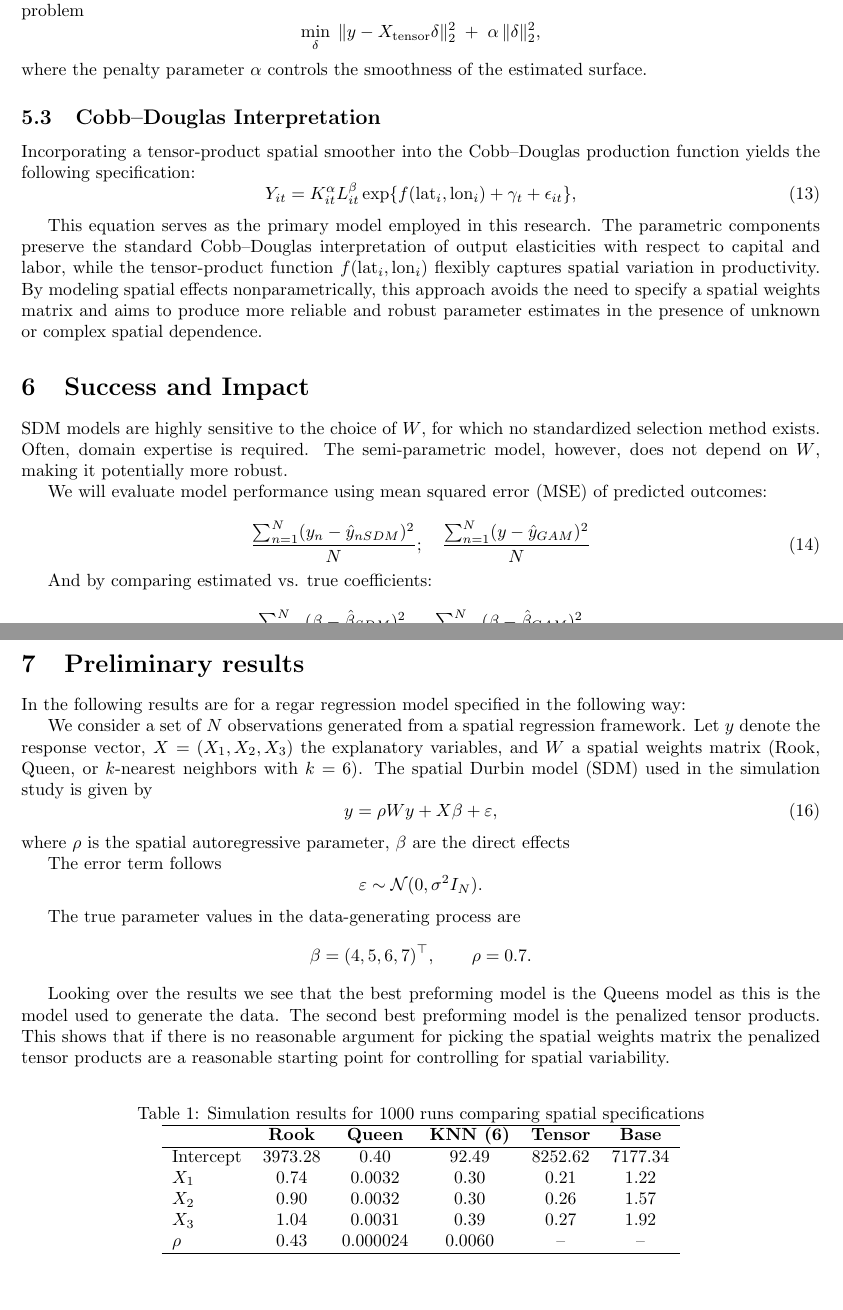
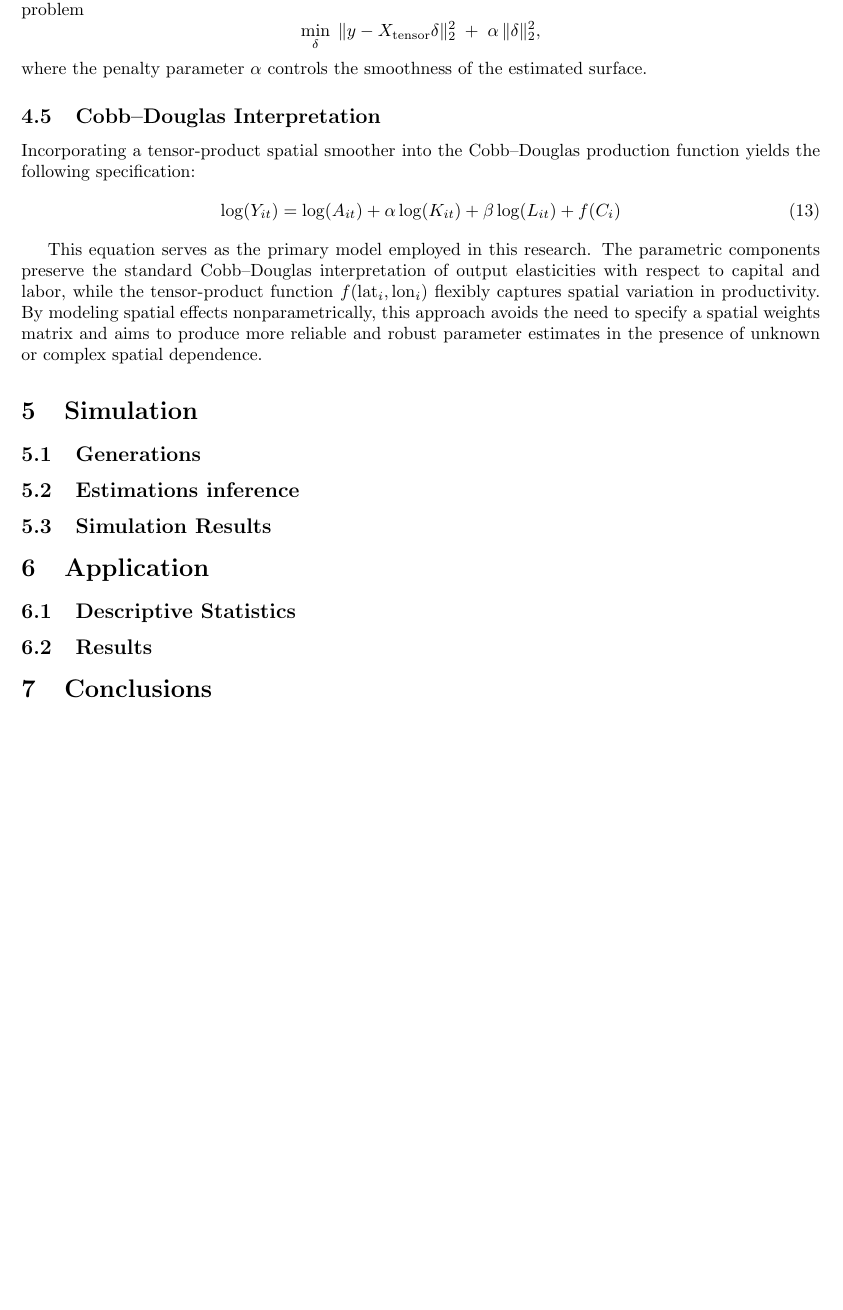
Before and after one commit to ouslan/spatial-tensors, a LaTeX paper (docs/papers/paper.tex): two parts of pages 7 and 8 of 9 before the commit and part of page 8 of 9 after it, the two joined at a grey line, cut so that both start at the same text, the shorter picture padded with empty space. Compiled offline with pdfLaTeX.

Commit message:
added overall structure

```diff
--- a/docs/papers/paper.tex
+++ b/docs/papers/paper.tex
@@ -370,11 +377,7 @@ surface.
 Incorporating a tensor-product spatial smoother into the Cobb--Douglas production
 function yields the following specification:
 \begin{equation}
-	Y_{it}
-	=
-	K_{it}^{\alpha}
-	L_{it}^{\beta}
-	\exp\{ f(\text{lat}_i, \text{lon}_i) + \gamma_t + \epsilon_{it} \},
+	\log(Y_{it}) = \log(A_{it}) + \alpha \log(K_{it}) + \beta \log(L_{it}) + f(C_i)   \\
 	\label{eq:Cobb tensor}
 \end{equation}
 
@@ -386,99 +389,21 @@ effects nonparametrically, this approach avoids the need to specify a spatial we
 matrix and aims to produce more reliable and robust parameter estimates in the presence
 of unknown or complex spatial dependence.
 
-\section{Success and Impact}
+\section{Simulation}
 
-SDM models are highly sensitive to the choice of $W$, for which no standardized selection method exists. Often, domain expertise is required. The semi-parametric model, however, does not depend on $W$, making it potentially more robust.
+\subsection{Generations}
 
-We will evaluate model performance using mean squared error (MSE) of predicted outcomes:
+\subsection{Estimations inference}
 
-\begin{equation}
-	\frac{\sum_{n=1}^N(y_n-\hat{y}_{nSDM})^2}{N}; \quad \frac{\sum_{n=1}^N(y-\hat{y}_{GAM})^2}{N}
-	\label{eq:pref}
-\end{equation}
+\subsection{Simulation Results}
 
-And by comparing estimated vs. true coefficients:
+\section{Application}
+\subsection{Descriptive Statistics}
+\subsection{Results}
 
-\begin{equation}
-	\frac{\sum_{n=1}^N(\beta-\hat{\beta}_{SDM})^2}{N}; \quad \frac{\sum_{n=1}^N(\beta-\hat{\beta}_{GAM})^2}{N}
-	\label{eq:pref2}
-\end{equation}
+\section{Conclusions}
 
-\section{Preliminary results}
 
-In the following results are for a regar regression model specified in the following way:
-
-We consider a set of $N$ observations generated from a spatial regression
-framework.  Let $y$ denote the response vector, $X = (X_1, X_2, X_3)$ the
-explanatory variables, and $W$ a spatial weights matrix (Rook, Queen, or
-$k$-nearest neighbors with $k=6$).  The spatial Durbin model (SDM) used in the
-simulation study is given by
-\begin{equation}
-	y = \rho Wy + X\beta + \varepsilon,
-	\label{eq:sdm}
-\end{equation}
-where $\rho$ is the spatial autoregressive parameter, $\beta$ are the direct effects
-
-The error term follows
-\[
-	\varepsilon \sim \mathcal{N}(0, \sigma^2 I_N).
-\]
-
-The true parameter values in the data-generating process are
-\[
-	\beta = (4,5,6,7)^{\top}, \qquad \rho = 0.7.
-\]
-
-Looking over the results we see that the best preforming model is the Queens
-model as this is the model used to generate the data. The second best preforming
-model is the penalized tensor products. This shows that if there is no reasonable
-argument for picking the spatial weights matrix the penalized tensor products are a
-reasonable starting point for controlling for spatial variability.
-
-\begin{table}[H]
-	\centering
-	\caption{Simulation results for 1000 runs comparing spatial specifications}
-	\begin{tabular}{lcccccc}
-		\hline
-		 & \textbf{Rook} & \textbf{Queen} & \textbf{KNN (6)} & \textbf{Tensor} & \textbf{Base} \\
-		\hline
-		Intercept
-		 & 3973.28
-		 & 0.40
-		 & 92.49
-		 & 8252.62
-		 & 7177.34                                                                             \\
-
-		$X_1$
-		 & 0.74
-		 & 0.0032
-		 & 0.30
-		 & 0.21
-		 & 1.22                                                                                \\
-
-		$X_2$
-		 & 0.90
-		 & 0.0032
-		 & 0.30
-		 & 0.26
-		 & 1.57                                                                                \\
-
-		$X_3$
-		 & 1.04
-		 & 0.0031
-		 & 0.39
-		 & 0.27
-		 & 1.92                                                                                \\
-
-		$\rho$
-		 & 0.43
-		 & 0.000024
-		 & 0.0060
-		 & --
-		 & --                                                                                  \\
-		\hline
-	\end{tabular}
-\end{table}
 
 \newpage
 
```
Also changed, not shown: docs/papers/out/paper.pdf, docs/papers/paper.tex (29 more changed lines), 1 other file.
